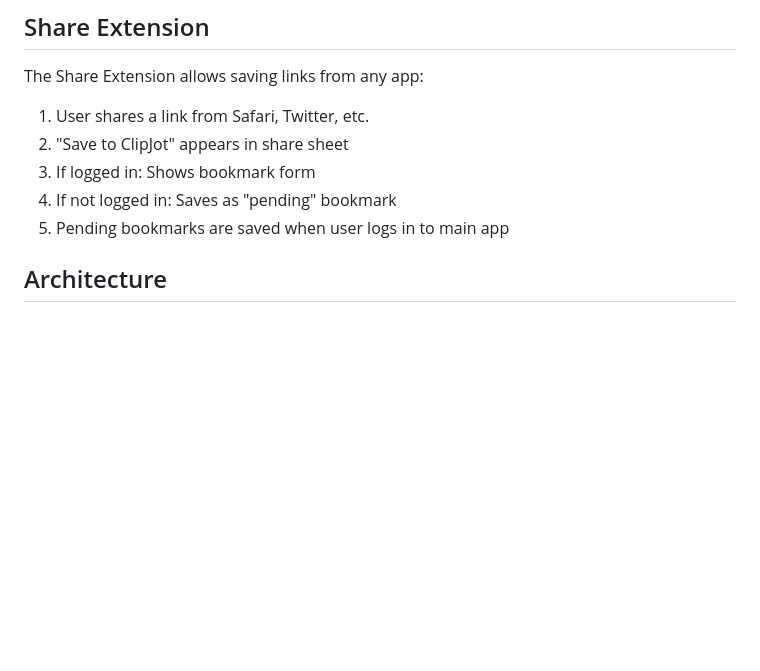
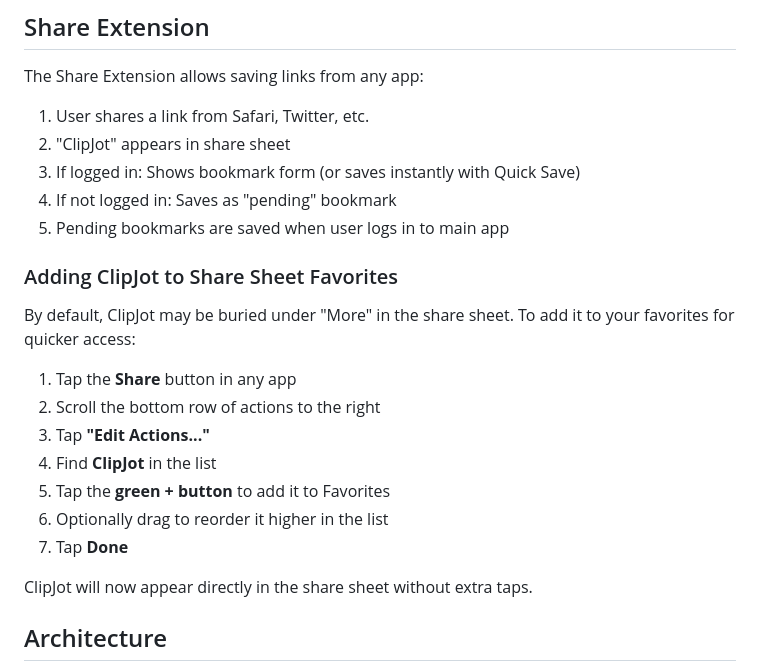
Before and after one commit to johnrobinsn/clipjot, a Markdown page: clients/ios/README.md, the part around the change. Rendered like a GitHub page; blank space fills up the shorter version.

Commit message:
Document how to add ClipJot to Share Sheet favorites
Co-Authored-By: Claude Opus 4.5 <noreply@anthropic.com>

```diff
--- a/clients/ios/README.md
+++ b/clients/ios/README.md
@@ -163,10 +163,24 @@ The app uses ASWebAuthenticationSession for OAuth:
 The Share Extension allows saving links from any app:
 
 1. User shares a link from Safari, Twitter, etc.
-2. "Save to ClipJot" appears in share sheet
-3. If logged in: Shows bookmark form
+2. "ClipJot" appears in share sheet
+3. If logged in: Shows bookmark form (or saves instantly with Quick Save)
 4. If not logged in: Saves as "pending" bookmark
 5. Pending bookmarks are saved when user logs in to main app
+
+### Adding ClipJot to Share Sheet Favorites
+
+By default, ClipJot may be buried under "More" in the share sheet. To add it to your favorites for quicker access:
+
+1. Tap the **Share** button in any app
+2. Scroll the bottom row of actions to the right
+3. Tap **"Edit Actions..."**
+4. Find **ClipJot** in the list
+5. Tap the **green + button** to add it to Favorites
+6. Optionally drag to reorder it higher in the list
+7. Tap **Done**
+
+ClipJot will now appear directly in the share sheet without extra taps.
 
 ## Architecture
 
```
